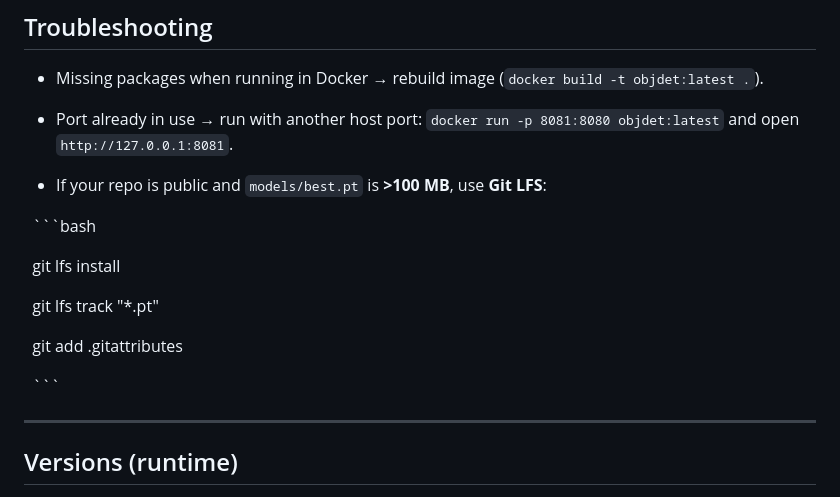
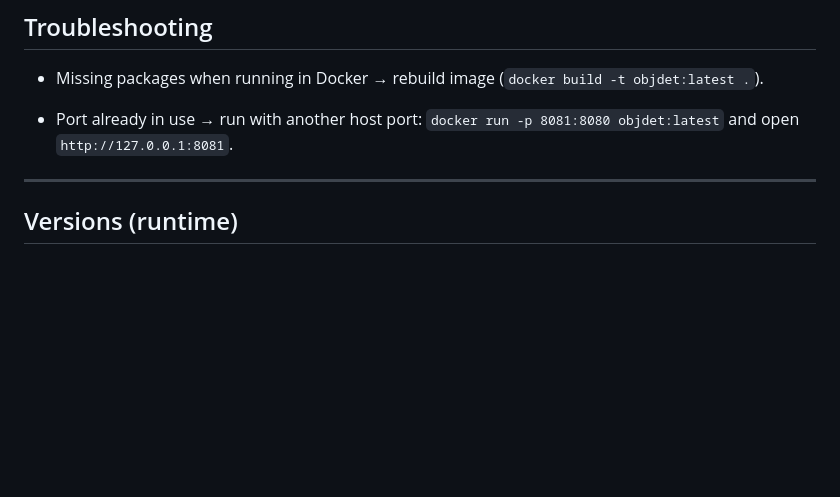
Before and after one commit to NicolasAbouChdid/objdet-app, a Markdown page: README.md, the part around the change. Rendered like a GitHub page; blank space fills up the shorter version.

````diff
--- a/README.md
+++ b/README.md
@@ -196,18 +196,6 @@ python app/server.py
 
 - Port already in use → run with another host port: `docker run -p 8081:8080 objdet:latest` and open `http://127.0.0.1:8081`.
 
-- If your repo is public and `models/best.pt` is **>100 MB**, use **Git LFS**:
-
-&nbsp; ```bash
-
-&nbsp; git lfs install
-
-&nbsp; git lfs track "*.pt"
-
-&nbsp; git add .gitattributes
-
-&nbsp; ```
-
 
 
 ---
````
